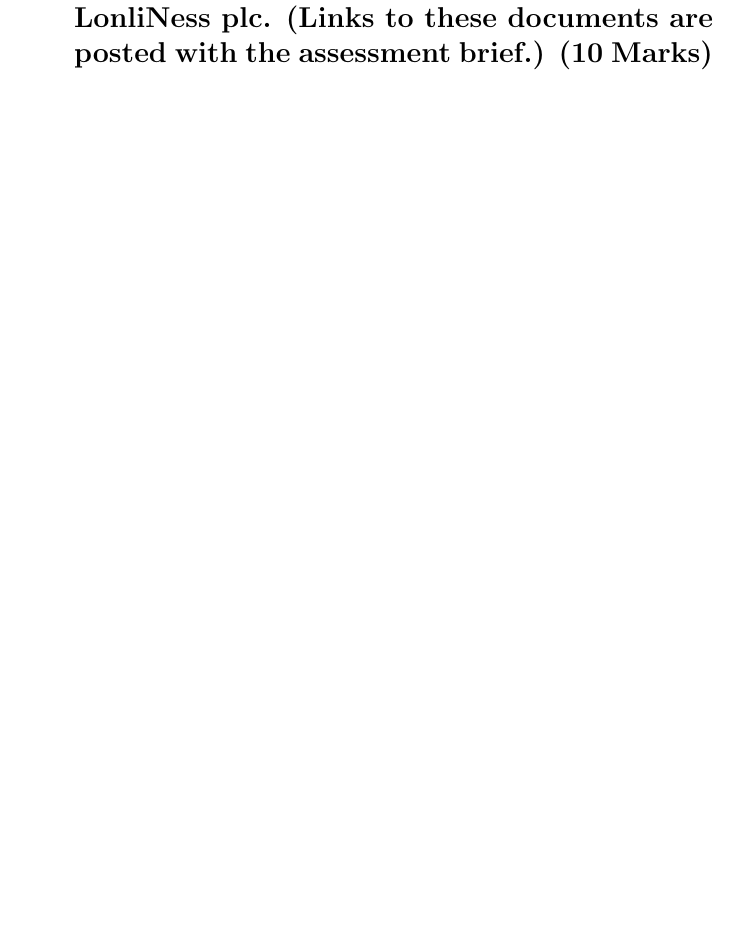
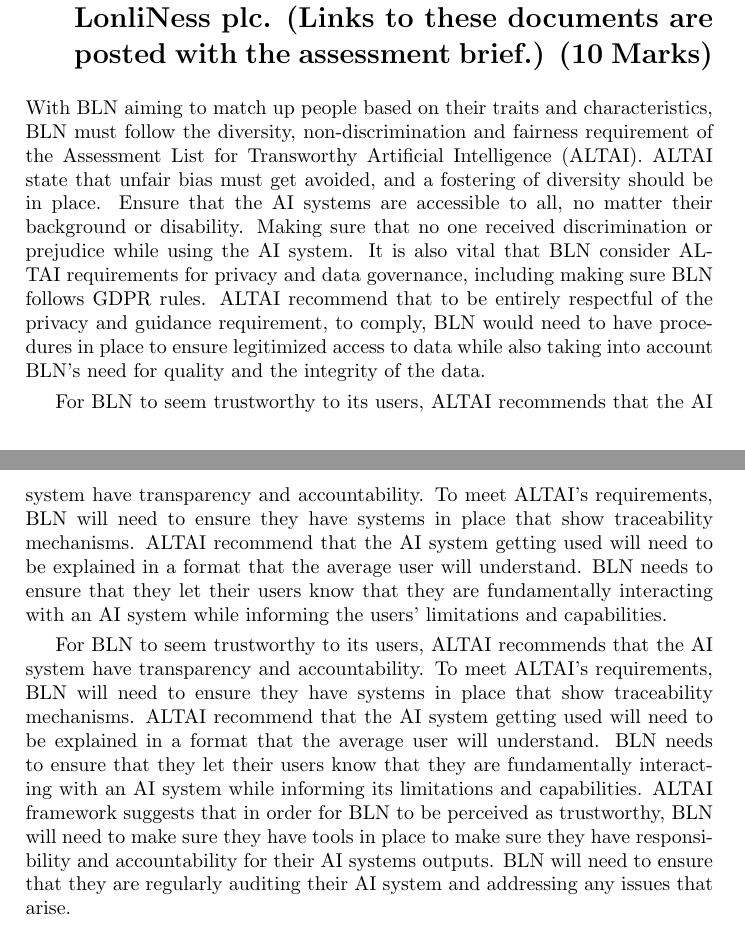
Before and after one commit to codingWithAndy/CSCM23-Designing-in_Trust_Understanding_and_Negotiation, a LaTeX problem sheet (Assignment/Latex Document/445348-GrayA-CSCM23.tex): part of page 3 of 4 before the commit and two parts of pages 3 and 4 of 5 after it, the two joined at a grey line, cut so that both start at the same text, the shorter picture padded with empty space. Compiled offline with pdfLaTeX.

Commit message:
report development.

```diff
--- a/Assignment/Latex Document/445348-GrayA-CSCM23.tex
+++ b/Assignment/Latex Document/445348-GrayA-CSCM23.tex
@@ -70,6 +64,11 @@
 
 \section{Use the ETHICS GUIDELINES FOR TRUSTWORTHY AI published by AI high-level expert group of the European Commission in April 2019, in particular the TRUSTWORTHY AI ASSESSMENT LIST (p.24 of the report and standalone document), to discuss requirements for the system proposed by BeatLonliNess plc. (Links to these documents are posted with the assessment brief.) (10 Marks)}
 
+	With BLN aiming to match up people based on their traits and characteristics, BLN must follow the diversity, non-discrimination and fairness requirement of the Assessment List for Transworthy Artificial Intelligence (ALTAI).  ALTAI state that unfair bias must get avoided, and a fostering of diversity should be in place. Ensure that the AI systems are accessible to all, no matter their background or disability. Making sure that no one received discrimination or prejudice while using the AI system. It is also vital that BLN consider ALTAI  requirements for privacy and data governance, including making sure BLN follows GDPR rules. ALTAI recommend that to be entirely respectful of the privacy and guidance requirement, to comply, BLN would need to have procedures in place to ensure legitimized access to data while also taking into account BLN's need for quality and the integrity of the data.
+
+	For BLN to seem trustworthy to its users, ALTAI recommends that the AI system have transparency and accountability. To meet ALTAI's requirements, BLN will need to ensure they have systems in place that show traceability mechanisms. ALTAI recommend that the AI system getting used will need to be explained in a format that the average user will understand. BLN needs to ensure that they let their users know that they are fundamentally interacting with an AI system while informing the users' limitations and capabilities.
+
+	For BLN to seem trustworthy to its users, ALTAI recommends that the AI system have transparency and accountability. To meet ALTAI's requirements, BLN will need to ensure they have systems in place that show traceability mechanisms. ALTAI recommend that the AI system getting used will need to be explained in a format that the average user will understand. BLN needs to ensure that they let their users know that they are fundamentally interacting with an AI system while informing its limitations and capabilities. ALTAI framework suggests that in order for BLN to be perceived as trustworthy, BLN will need to make sure they have tools in place to make sure they have responsibility and accountability for their AI systems outputs. BLN will need to ensure that they are regularly auditing their AI system and addressing any issues that arise.
 
 \medskip
 \newpage
```
Also changed, not shown: Assignment/Latex Document/445348-GrayA-CSCM23.pdf, Assignment/Latex Document/445348-GrayA-CSCM23.tex (6 more changed lines), 3 other files.
